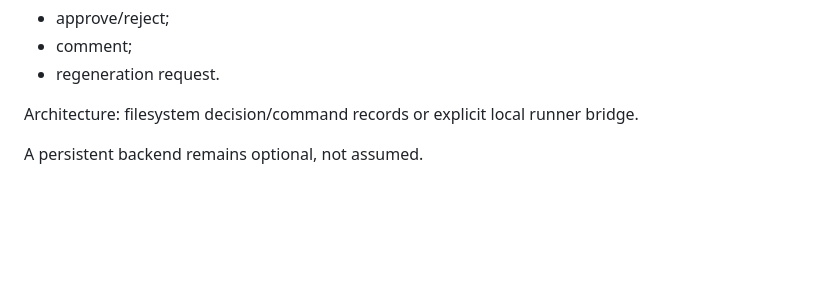
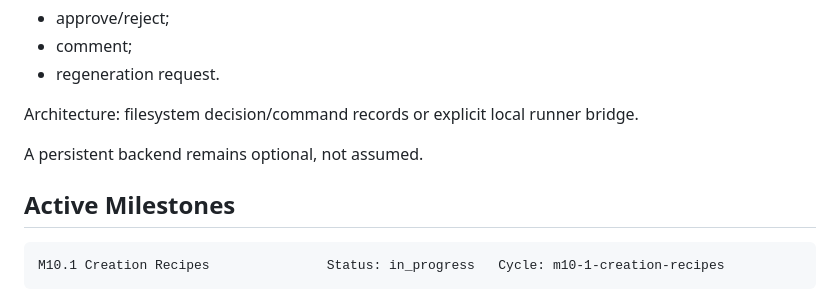
Before and after one commit to Rubentxu/reactive-narrative-studio-specs, a Markdown page: docs/19-ROADMAP.md, the part around the change. Rendered like a GitHub page; blank space fills up the shorter version.

Commit message:
chore(roadmap): serialize m10.1 creation-recipes cycle as in_progress

````diff
--- a/docs/19-ROADMAP.md
+++ b/docs/19-ROADMAP.md
@@ -153,3 +153,9 @@ Architecture:
 filesystem decision/command records or explicit local runner bridge.
 
 A persistent backend remains optional, not assumed.
+
+## Active Milestones
+
+```text
+M10.1 Creation Recipes               Status: in_progress   Cycle: m10-1-creation-recipes
+```
````
